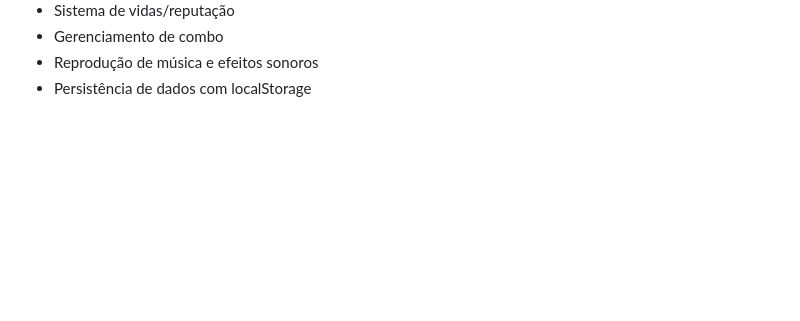
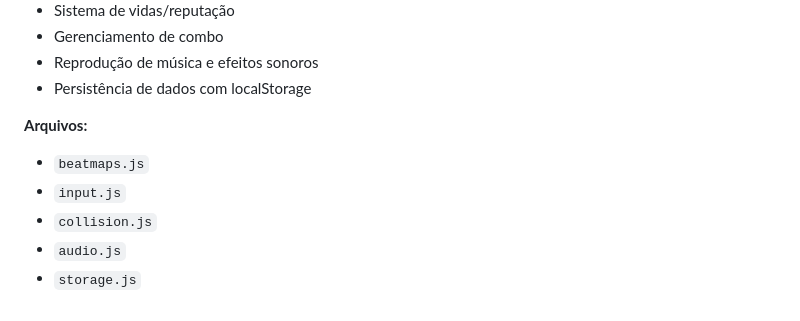
Before and after one commit to carolfmayca/Trabalho-Pratico-PW, a Markdown page: game/README.md, the part around the change. Drawn GitHub-style; blank space fills up the shorter version.

Commit message:
tinha sumido com os arquivos k

```diff
--- a/game/README.md
+++ b/game/README.md
@@ -120,3 +120,10 @@ game/
 - Gerenciamento de combo
 - Reprodução de música e efeitos sonoros
 - Persistência de dados com localStorage
+
+**Arquivos:**
+- `beatmaps.js`
+- `input.js`
+- `collision.js`
+- `audio.js`
+- `storage.js`
```
